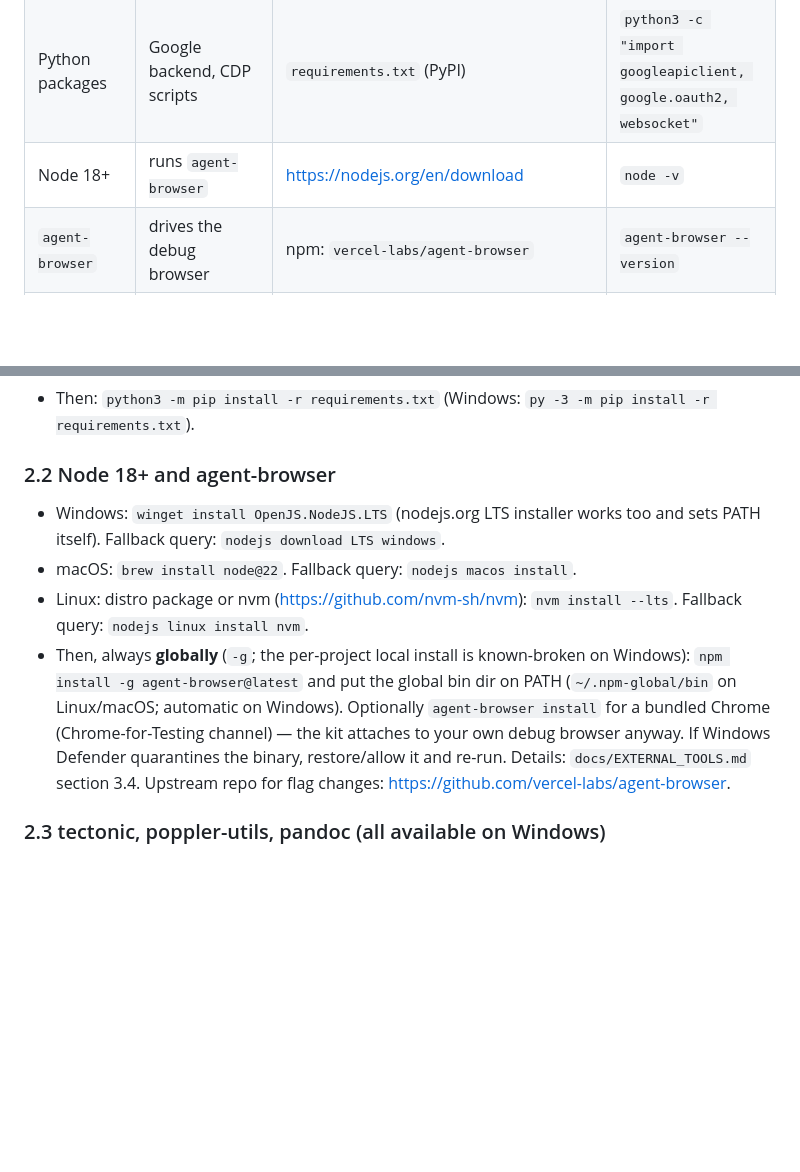
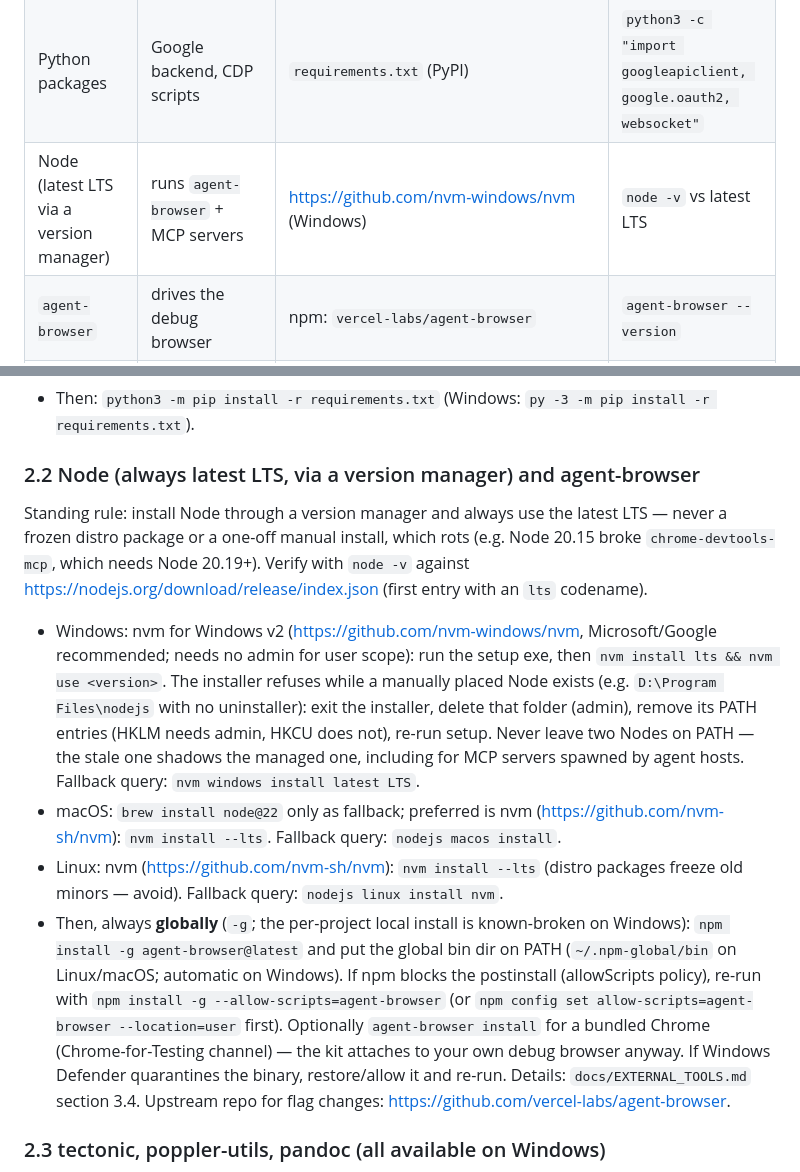
Before and after one commit to MS-Jahan/job-apply-kit, a Markdown page: docs/BOOTSTRAP.md, 2 parts joined by grey strips. Drawn GitHub-style; blank space fills up the shorter version.

```diff
--- a/docs/BOOTSTRAP.md
+++ b/docs/BOOTSTRAP.md
@@ -85,7 +85,7 @@ python3 -c "import platform; print(platform.system(), platform.machine())"
 |---|---|---|---|
 | Python 3.9+ | every script | https://www.python.org/downloads/ | `python3 -V` (Windows: `py -3 -V`) |
 | Python packages | Google backend, CDP scripts | `requirements.txt` (PyPI) | `python3 -c "import googleapiclient, google.oauth2, websocket"` |
-| Node 18+ | runs `agent-browser` | https://nodejs.org/en/download | `node -v` |
+| Node (latest LTS via a version manager) | runs `agent-browser` + MCP servers | https://github.com/nvm-windows/nvm (Windows) | `node -v` vs latest LTS |
 | `agent-browser` | drives the debug browser | npm: `vercel-labs/agent-browser` | `agent-browser --version` |
 | `tectonic` | compiles CV/resume/CL PDFs | https://tectonic-typesetting.github.io | `tectonic --version` |
 | `poppler-utils` (`pdfinfo`) | page-budget checks | OS package (below) | `pdfinfo -v` |
@@ -103,20 +103,35 @@ python3 -c "import platform; print(platform.system(), platform.machine())"
   `sudo dnf install python3 python3-pip` (Fedora).
 - Then: `python3 -m pip install -r requirements.txt` (Windows: `py -3 -m pip install -r requirements.txt`).
 
-### 2.2 Node 18+ and agent-browser
+### 2.2 Node (always latest LTS, via a version manager) and agent-browser
 
-- Windows: `winget install OpenJS.NodeJS.LTS` (nodejs.org LTS installer works
-  too and sets PATH itself). Fallback query: `nodejs download LTS windows`.
-- macOS: `brew install node@22`. Fallback query: `nodejs macos install`.
-- Linux: distro package or nvm (https://github.com/nvm-sh/nvm):
-  `nvm install --lts`. Fallback query: `nodejs linux install nvm`.
+Standing rule: install Node through a version manager and always use the latest LTS —
+never a frozen distro package or a one-off manual install, which rots (e.g. Node 20.15
+broke `chrome-devtools-mcp`, which needs Node 20.19+). Verify with `node -v` against
+https://nodejs.org/download/release/index.json (first entry with an `lts` codename).
+
+- Windows: nvm for Windows v2 (https://github.com/nvm-windows/nvm, Microsoft/Google
+  recommended; needs no admin for user scope): run the setup exe, then
+  `nvm install lts && nvm use <version>`. The installer refuses while a manually
+  placed Node exists (e.g. `D:\Program Files\nodejs` with no uninstaller): exit the
+  installer, delete that folder (admin), remove its PATH entries (HKLM needs admin,
+  HKCU does not), re-run setup. Never leave two Nodes on PATH — the stale one shadows
+  the managed one, including for MCP servers spawned by agent hosts. Fallback query:
+  `nvm windows install latest LTS`.
+- macOS: `brew install node@22` only as fallback; preferred is nvm
+  (https://github.com/nvm-sh/nvm): `nvm install --lts`. Fallback query:
+  `nodejs macos install`.
+- Linux: nvm (https://github.com/nvm-sh/nvm): `nvm install --lts` (distro packages
+  freeze old minors — avoid). Fallback query: `nodejs linux install nvm`.
 - Then, always **globally** (`-g`; the per-project local install is
   known-broken on Windows): `npm install -g agent-browser@latest` and put the
   global bin dir on PATH (`~/.npm-global/bin` on Linux/macOS; automatic on
-  Windows). Optionally `agent-browser install` for a bundled Chrome
-  (Chrome-for-Testing channel) — the kit attaches to your own debug browser
-  anyway. If Windows Defender quarantines the binary, restore/allow it and
-  re-run. Details: `docs/EXTERNAL_TOOLS.md` section 3.4.
+  Windows). If npm blocks the postinstall (allowScripts policy), re-run with
+  `npm install -g --allow-scripts=agent-browser` (or
+  `npm config set allow-scripts=agent-browser --location=user` first). Optionally
+  `agent-browser install` for a bundled Chrome (Chrome-for-Testing channel) — the kit
+  attaches to your own debug browser anyway. If Windows Defender quarantines the
+  binary, restore/allow it and re-run. Details: `docs/EXTERNAL_TOOLS.md` section 3.4.
   Upstream repo for flag changes: https://github.com/vercel-labs/agent-browser.
 
 ### 2.3 tectonic, poppler-utils, pandoc (all available on Windows)
```
Also changed, not shown: docs/EXTERNAL_TOOLS.md (+46 -9 lines).
